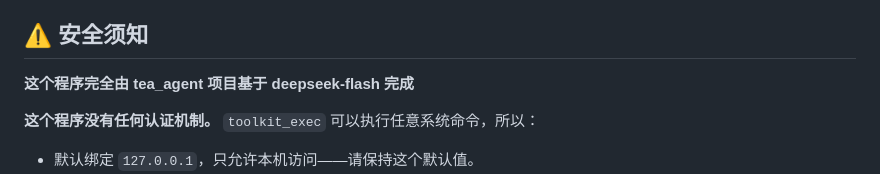
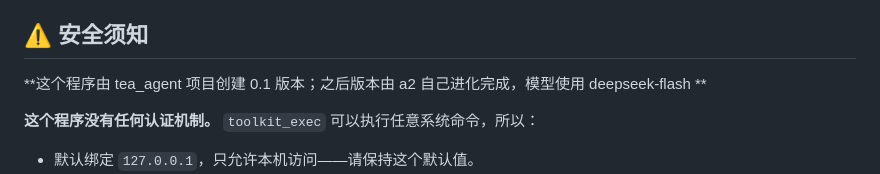
Before and after one commit to sunkwei/tea_a2, a Markdown page: README.md, the part around the change. Drawn GitHub-style.

Commit message:
README.md 更新

```diff
--- a/README.md
+++ b/README.md
@@ -56,7 +56,7 @@ HTTP/SSE API, so a larger agent can drive real work on the device.**
 
 ## ⚠️ 安全须知
 
-**这个程序完全由 tea_agent 项目基于 deepseek-flash 完成**
+**这个程序由 tea_agent 项目创建 0.1 版本；之后版本由 a2 自己进化完成，模型使用 deepseek-flash **
 
 **这个程序没有任何认证机制。** `toolkit_exec` 可以执行任意系统命令，所以：
 
```
